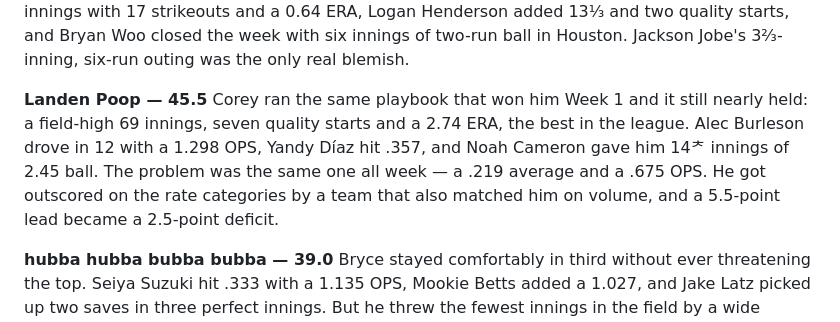
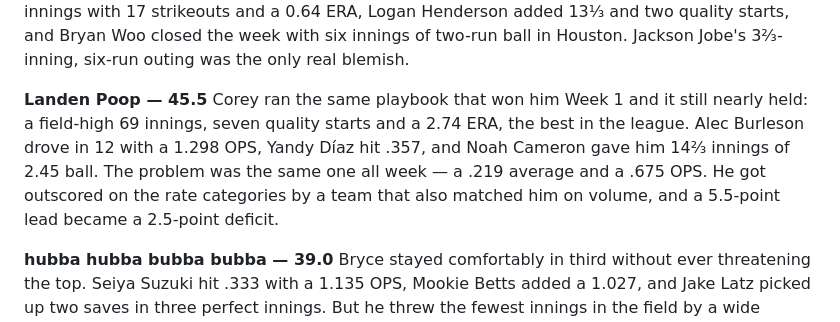
Before and after one commit to mattamick11/league-playoff-tracker, a Markdown page: recap.md, the part around the change. Rendered like a GitHub page.

Commit message:
Fix mangled fraction character in Week 2 final recap

```diff
--- a/recap.md
+++ b/recap.md
@@ -14,7 +14,7 @@ Week 2 belonged to Tory from Saturday on. He went 50-15-15 for 57.5 points of a
 Tory led the field in six categories outright — homers, average, OPS, strikeouts, fewest hits allowed and fewest walks allowed — and tied Bryce for the steals lead. Pete Alonso hit .545 with a 1.493 OPS, Corbin Carroll posted a 1.519, and Zack Gelof added three homers and seven runs. The rotation was the difference — Reid Detmers threw 14 innings with 17 strikeouts and a 0.64 ERA, Logan Henderson added 13⅓ and two quality starts, and Bryan Woo closed the week with six innings of two-run ball in Houston. Jackson Jobe's 3⅔-inning, six-run outing was the only real blemish.
 
 **Landen Poop — 45.5**
-Corey ran the same playbook that won him Week 1 and it still nearly held: a field-high 69 innings, seven quality starts and a 2.74 ERA, the best in the league. Alec Burleson drove in 12 with a 1.298 OPS, Yandy Díaz hit .357, and Noah Cameron gave him 14ᅔ innings of 2.45 ball. The problem was the same one all week — a .219 average and a .675 OPS. He got outscored on the rate categories by a team that also matched him on volume, and a 5.5-point lead became a 2.5-point deficit.
+Corey ran the same playbook that won him Week 1 and it still nearly held: a field-high 69 innings, seven quality starts and a 2.74 ERA, the best in the league. Alec Burleson drove in 12 with a 1.298 OPS, Yandy Díaz hit .357, and Noah Cameron gave him 14⅔ innings of 2.45 ball. The problem was the same one all week — a .219 average and a .675 OPS. He got outscored on the rate categories by a team that also matched him on volume, and a 5.5-point lead became a 2.5-point deficit.
 
 **hubba hubba bubba bubba — 39.0**
 Bryce stayed comfortably in third without ever threatening the top. Seiya Suzuki hit .333 with a 1.135 OPS, Mookie Betts added a 1.027, and Jake Latz picked up two saves in three perfect innings. But he threw the fewest innings in the field by a wide margin — 53 — and a 4.25 ERA followed. Shane Baz gave up nine hits and five runs in three innings, and Christian Scott's 6.10 ERA over 10⅓ undid the good work behind him.
```
